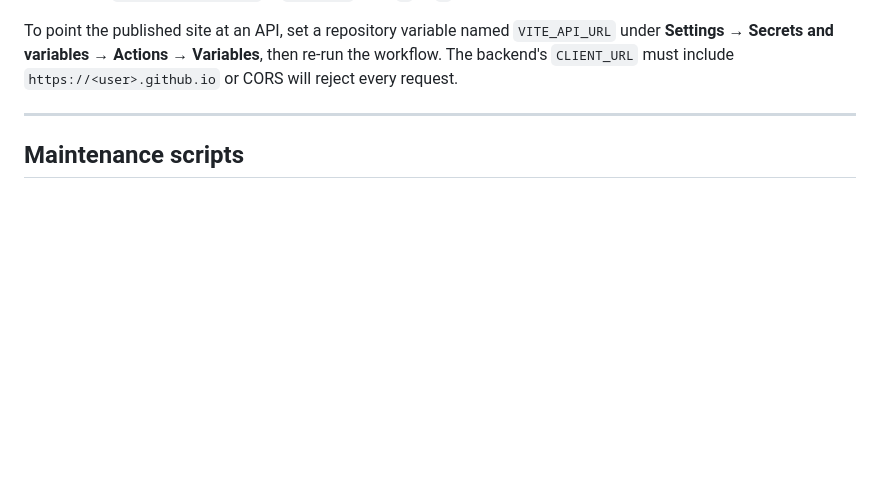
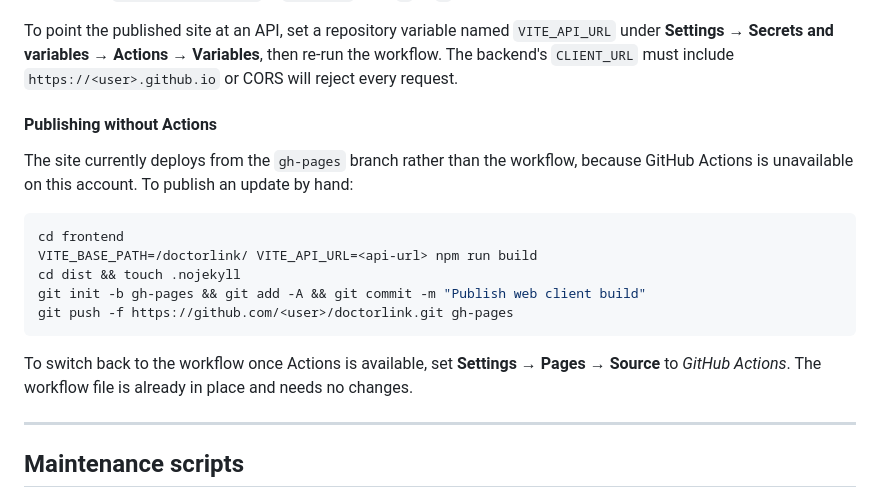
Before and after one commit to MAashirIqbal/doctorlink, a Markdown page: README.md, the part around the change. GitHub-like rendering; blank space fills up the shorter version.

Commit message:
Document publishing the site from the gh-pages branch

````diff
--- a/README.md
+++ b/README.md
@@ -382,6 +382,20 @@ After deploying, set `CLIENT_URL` on the API to the web client's origin, and reg
 
 To point the published site at an API, set a repository variable named `VITE_API_URL` under **Settings → Secrets and variables → Actions → Variables**, then re-run the workflow. The backend's `CLIENT_URL` must include `https://<user>.github.io` or CORS will reject every request.
 
+#### Publishing without Actions
+
+The site currently deploys from the `gh-pages` branch rather than the workflow, because GitHub Actions is unavailable on this account. To publish an update by hand:
+
+```bash
+cd frontend
+VITE_BASE_PATH=/doctorlink/ VITE_API_URL=<api-url> npm run build
+cd dist && touch .nojekyll
+git init -b gh-pages && git add -A && git commit -m "Publish web client build"
+git push -f https://github.com/<user>/doctorlink.git gh-pages
+```
+
+To switch back to the workflow once Actions is available, set **Settings → Pages → Source** to *GitHub Actions*. The workflow file is already in place and needs no changes.
+
 ---
 
 ## Maintenance scripts
````
